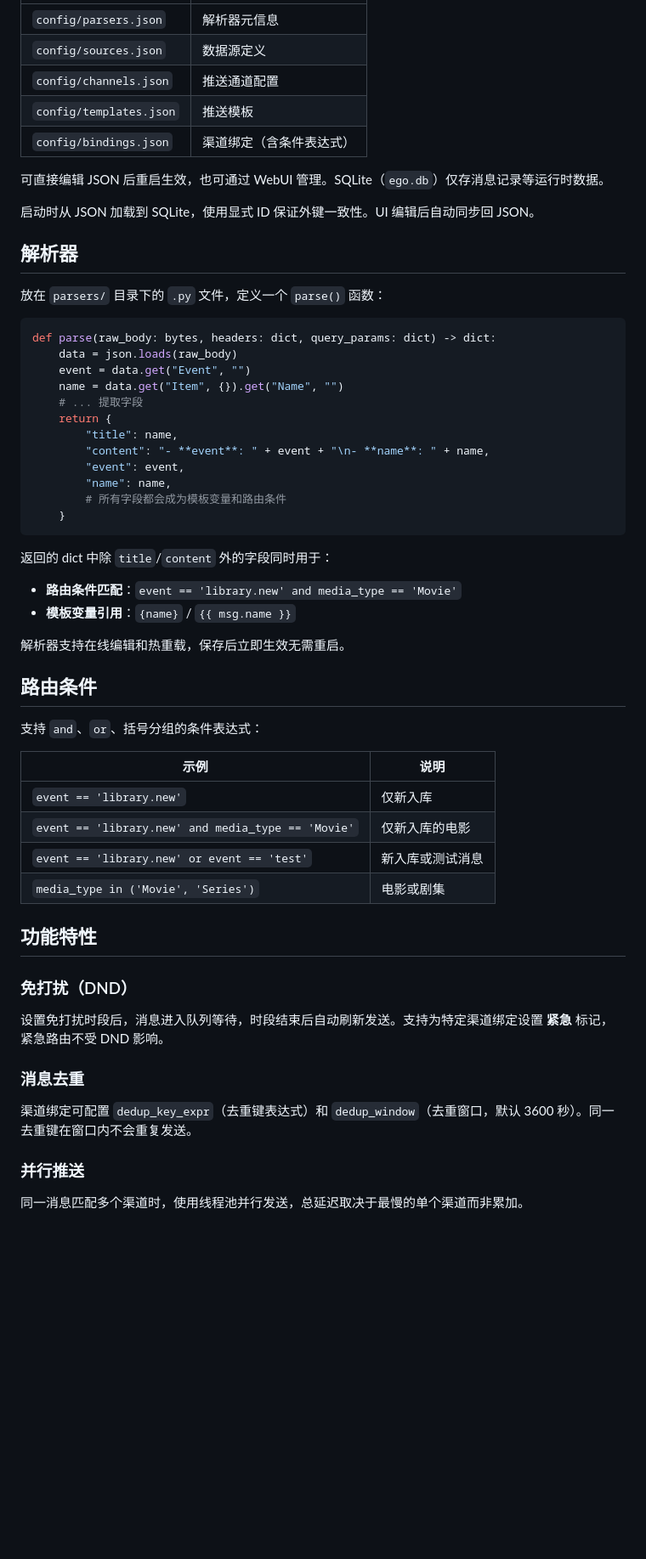
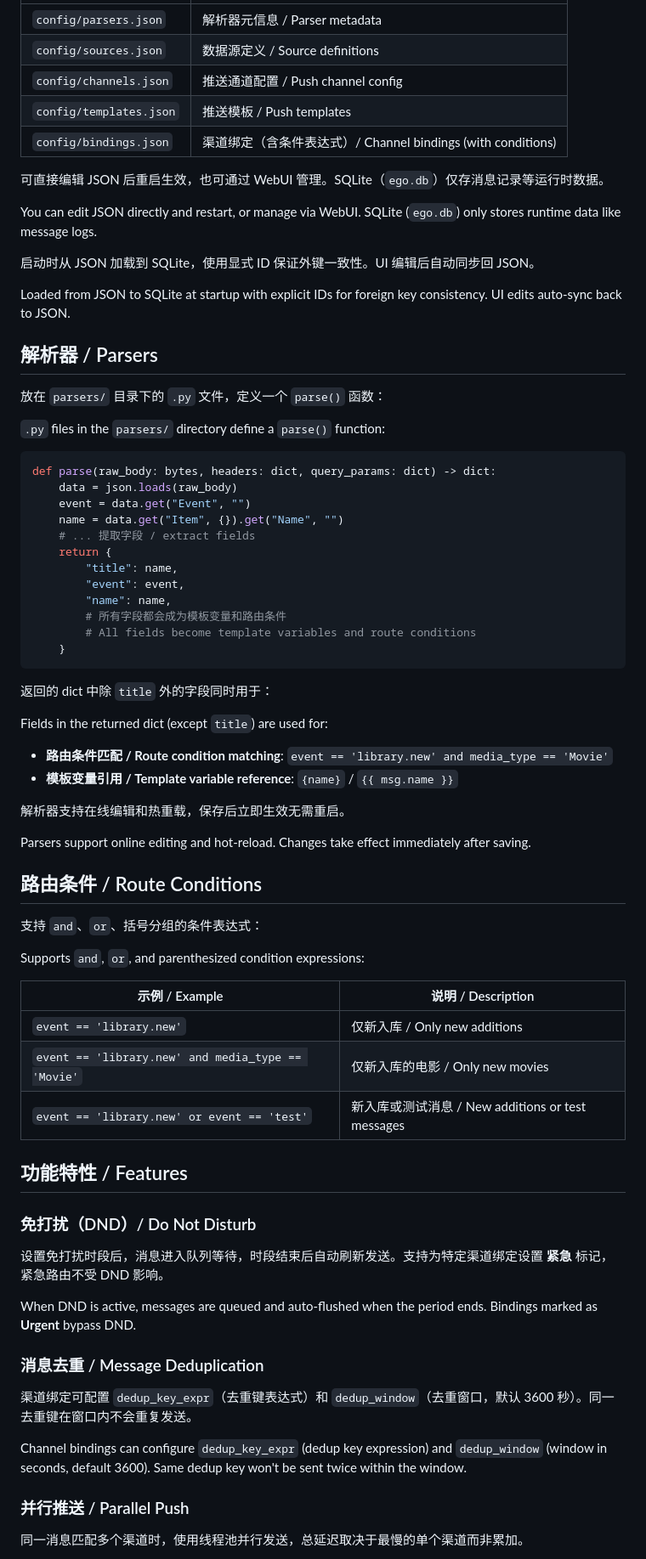
Before and after one commit to codename-test/EverywhereYouGo, a Markdown page: README.md, the part around one of its changes. Shown at 85% size. Rendered like a GitHub page; blank space fills up the shorter version.

````diff
--- a/README.md
+++ b/README.md
@@ -63,61 +78,76 @@ EGO_AUTH_TOKEN=your-secret-token python3 main.py
 |------|------|
-| `config/parsers.json` | 解析器元信息 |
-| `config/sources.json` | 数据源定义 |
-| `config/channels.json` | 推送通道配置 |
-| `config/templates.json` | 推送模板 |
-| `config/bindings.json` | 渠道绑定（含条件表达式） |
+| `config/parsers.json` | 解析器元信息 / Parser metadata |
+| `config/sources.json` | 数据源定义 / Source definitions |
+| `config/channels.json` | 推送通道配置 / Push channel config |
+| `config/templates.json` | 推送模板 / Push templates |
+| `config/bindings.json` | 渠道绑定（含条件表达式）/ Channel bindings (with conditions) |
 
 可直接编辑 JSON 后重启生效，也可通过 WebUI 管理。SQLite（`ego.db`）仅存消息记录等运行时数据。
 
+You can edit JSON directly and restart, or manage via WebUI. SQLite (`ego.db`) only stores runtime data like message logs.
+
 启动时从 JSON 加载到 SQLite，使用显式 ID 保证外键一致性。UI 编辑后自动同步回 JSON。
 
-## 解析器
+Loaded from JSON to SQLite at startup with explicit IDs for foreign key consistency. UI edits auto-sync back to JSON.
+
+## 解析器 / Parsers
 
 放在 `parsers/` 目录下的 `.py` 文件，定义一个 `parse()` 函数：
+
+`.py` files in the `parsers/` directory define a `parse()` function:
 
 ```python
 def parse(raw_body: bytes, headers: dict, query_params: dict) -> dict:
     data = json.loads(raw_body)
     event = data.get("Event", "")
     name = data.get("Item", {}).get("Name", "")
-    # ... 提取字段
+    # ... 提取字段 / extract fields
     return {
         "title": name,
-        "content": "- **event**: " + event + "\n- **name**: " + name,
         "event": event,
         "name": name,
         # 所有字段都会成为模板变量和路由条件
+        # All fields become template variables and route conditions
     }
 ```
 
-返回的 dict 中除 `title`/`content` 外的字段同时用于：
-- **路由条件匹配**：`event == 'library.new' and media_type == 'Movie'`
-- **模板变量引用**：`{name}` / `{{ msg.name }}`
+返回的 dict 中除 `title` 外的字段同时用于：
+
+Fields in the returned dict (except `title`) are used for:
+- **路由条件匹配 / Route condition matching**: `event == 'library.new' and media_type == 'Movie'`
+- **模板变量引用 / Template variable reference**: `{name}` / `{{ msg.name }}`
 
 解析器支持在线编辑和热重载，保存后立即生效无需重启。
 
-## 路由条件
+Parsers support online editing and hot-reload. Changes take effect immediately after saving.
+
+## 路由条件 / Route Conditions
 
 支持 `and`、`or`、括号分组的条件表达式：
 
-| 示例 | 说明 |
+Supports `and`, `or`, and parenthesized condition expressions:
+
+| 示例 / Example | 说明 / Description |
 |------|------|
-| `event == 'library.new'` | 仅新入库 |
-| `event == 'library.new' and media_type == 'Movie'` | 仅新入库的电影 |
-| `event == 'library.new' or event == 'test'` | 新入库或测试消息 |
-| `media_type in ('Movie', 'Series')` | 电影或剧集 |
+| `event == 'library.new'` | 仅新入库 / Only new additions |
+| `event == 'library.new' and media_type == 'Movie'` | 仅新入库的电影 / Only new movies |
+| `event == 'library.new' or event == 'test'` | 新入库或测试消息 / New additions or test messages |
 
-## 功能特性
+## 功能特性 / Features
 
-### 免打扰（DND）
+### 免打扰（DND）/ Do Not Disturb
 
 设置免打扰时段后，消息进入队列等待，时段结束后自动刷新发送。支持为特定渠道绑定设置 **紧急** 标记，紧急路由不受 DND 影响。
 
-### 消息去重
+When DND is active, messages are queued and auto-flushed when the period ends. Bindings marked as **Urgent** bypass DND.
+
+### 消息去重 / Message Deduplication
 
 渠道绑定可配置 `dedup_key_expr`（去重键表达式）和 `dedup_window`（去重窗口，默认 3600 秒）。同一去重键在窗口内不会重复发送。
 
-### 并行推送
+Channel bindings can configure `dedup_key_expr` (dedup key expression) and `dedup_window` (window in seconds, default 3600). Same dedup key won't be sent twice within the window.
+
+### 并行推送 / Parallel Push
 
 同一消息匹配多个渠道时，使用线程池并行发送，总延迟取决于最慢的单个渠道而非累加。
 
````
Also changed, not shown: other parts of README.md (+70 -39 lines), README.en.md (added, +123 -0 lines).
